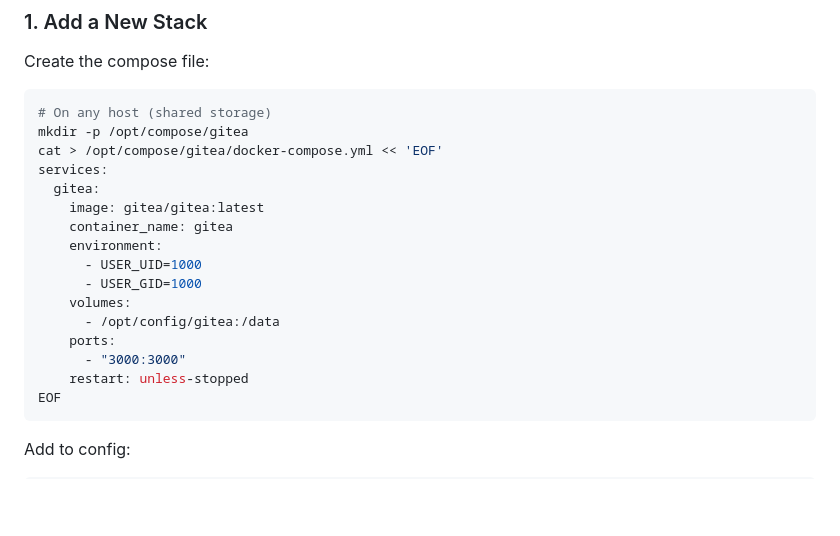
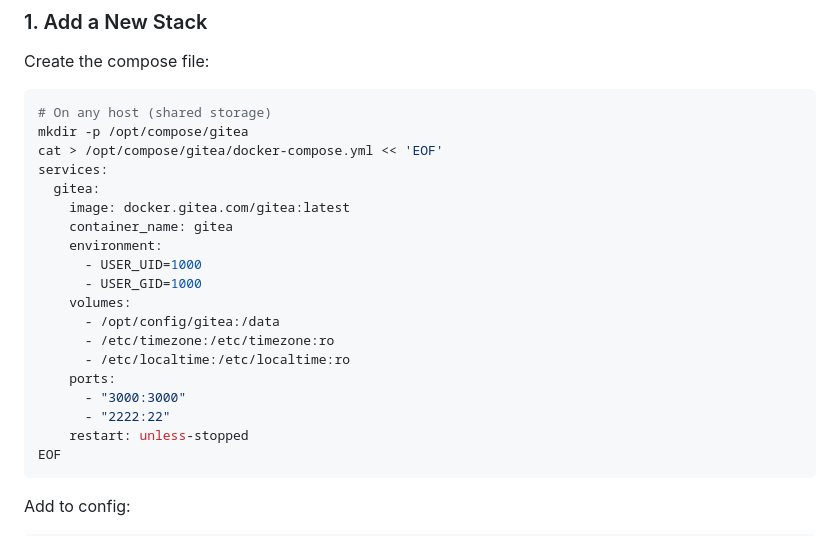
Before and after one commit to basnijholt/compose-farm, a Markdown page: docs/getting-started.md, the part around the change. GitHub-like rendering; blank space fills up the shorter version.

Commit message:
docs: fix gitea example to use official image
Use docker.gitea.com/gitea registry and add recommended
timezone and SSH port mappings.

````diff
--- a/docs/getting-started.md
+++ b/docs/getting-started.md
@@ -254,15 +254,18 @@ mkdir -p /opt/compose/gitea
 cat > /opt/compose/gitea/docker-compose.yml << 'EOF'
 services:
   gitea:
-    image: gitea/gitea:latest
+    image: docker.gitea.com/gitea:latest
     container_name: gitea
     environment:
       - USER_UID=1000
       - USER_GID=1000
     volumes:
       - /opt/config/gitea:/data
+      - /etc/timezone:/etc/timezone:ro
+      - /etc/localtime:/etc/localtime:ro
     ports:
       - "3000:3000"
+      - "2222:22"
     restart: unless-stopped
 EOF
 ```
````
